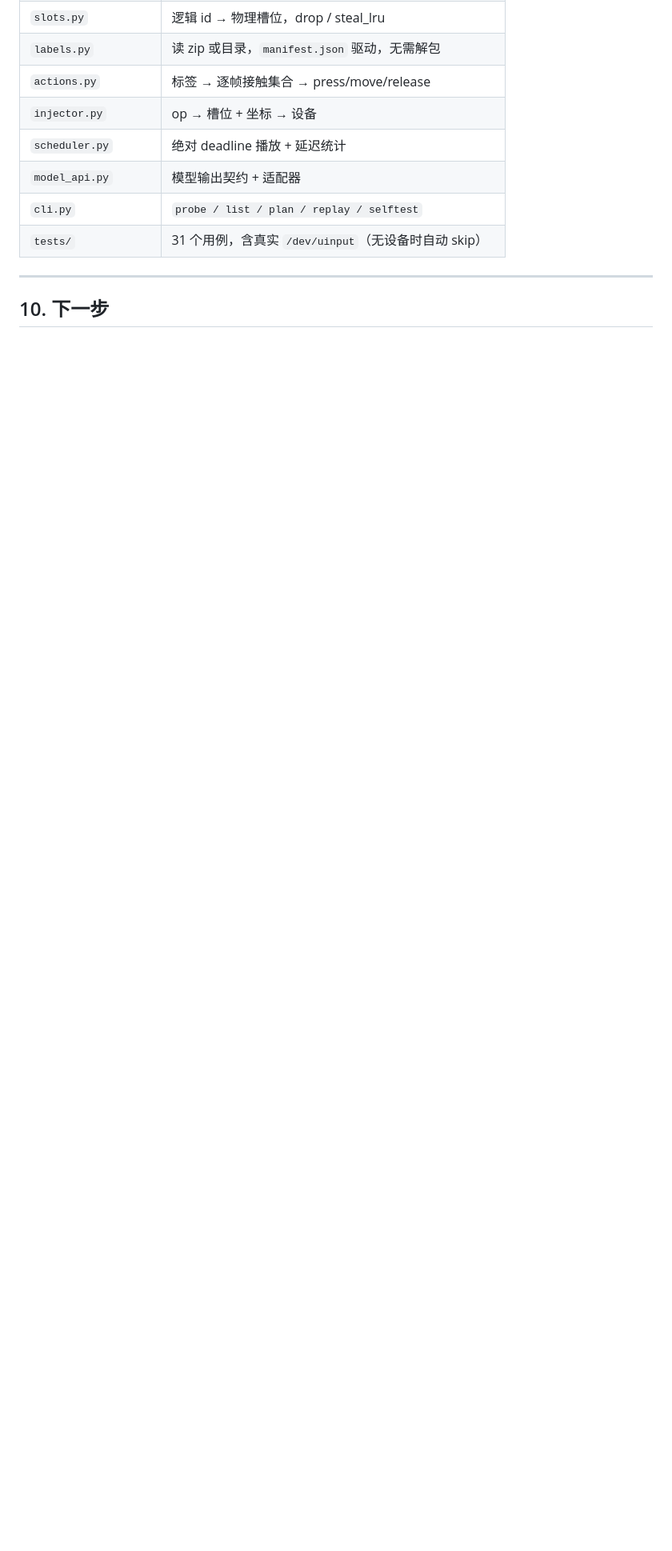
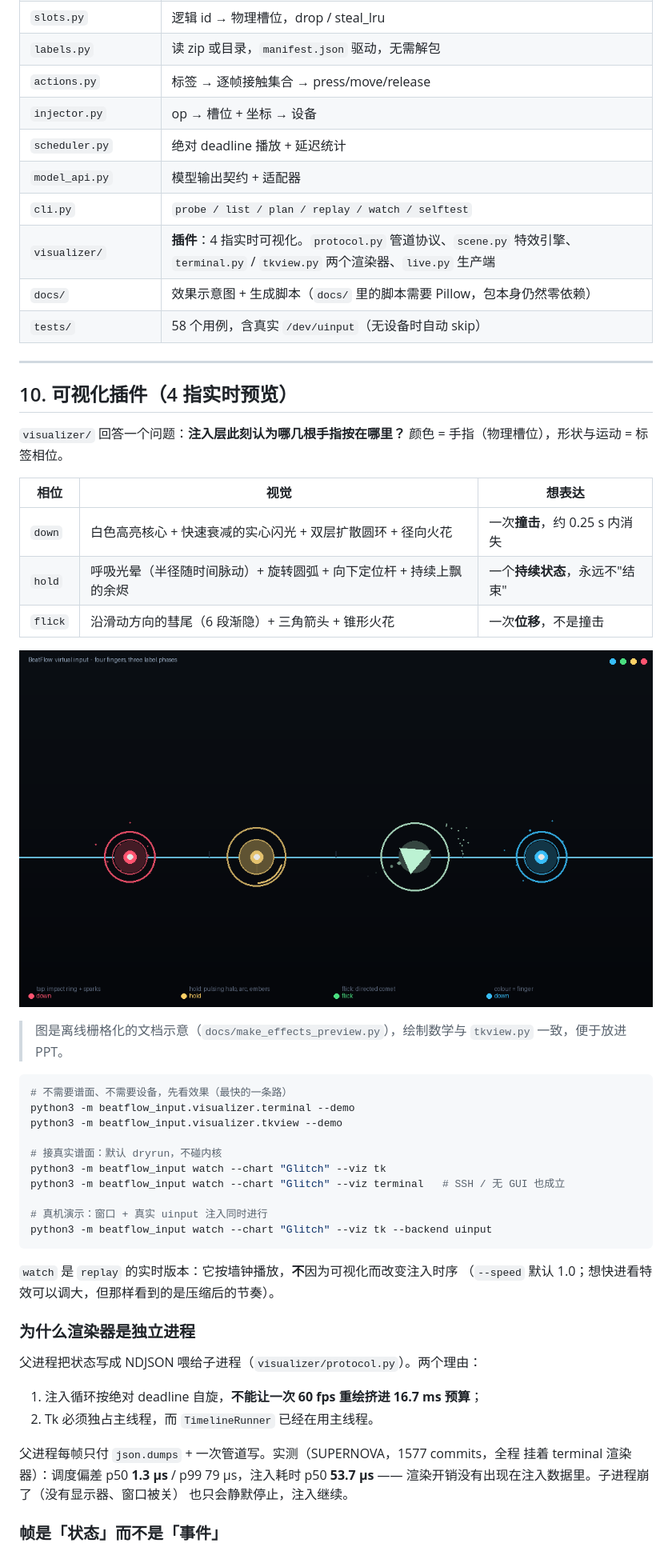
Before and after one commit to Sora3301/BeatFlow, a Markdown page: README.md, the part around one of its changes. Shown at 80% size. Drawn GitHub-style; pictures changed too: docs/visualizer-effects.png (added); blank space fills up the shorter version.

````diff
--- a/README.md
+++ b/README.md
@@ -214,9 +223,56 @@ frame 624→678，y: 0.059→0.375）。两种解释：
 | `injector.py` | op → 槽位 + 坐标 → 设备 |
 | `scheduler.py` | 绝对 deadline 播放 + 延迟统计 |
 | `model_api.py` | 模型输出契约 + 适配器 |
-| `cli.py` | `probe / list / plan / replay / selftest` |
-| `tests/` | 31 个用例，含真实 `/dev/uinput`（无设备时自动 skip） |
+| `cli.py` | `probe / list / plan / replay / watch / selftest` |
+| `visualizer/` | **插件**：4 指实时可视化。`protocol.py` 管道协议、`scene.py` 特效引擎、`terminal.py` / `tkview.py` 两个渲染器、`live.py` 生产端 |
+| `docs/` | 效果示意图 + 生成脚本（`docs/` 里的脚本需要 Pillow，包本身仍然零依赖） |
+| `tests/` | 58 个用例，含真实 `/dev/uinput`（无设备时自动 skip） |
 
 ---
 
-## 10. 下一步
+## 10. 可视化插件（4 指实时预览）
+
+`visualizer/` 回答一个问题：**注入层此刻认为哪几根手指按在哪里？**
+颜色 = 手指（物理槽位），形状与运动 = 标签相位。
+
+| 相位 | 视觉 | 想表达 |
+|---|---|---|
+| `down` | 白色高亮核心 + 快速衰减的实心闪光 + 双层扩散圆环 + 径向火花 | 一次**撞击**，约 0.25 s 内消失 |
+| `hold` | 呼吸光晕（半径随时间脉动）+ 旋转圆弧 + 向下定位杆 + 持续上飘的余烬 | 一个**持续状态**，永远不"结束" |
+| `flick` | 沿滑动方向的彗尾（6 段渐隐）+ 三角箭头 + 锥形火花 | 一次**位移**，不是撞击 |
+
+![四指三种特效](docs/visualizer-effects.png)
+
+> 图是离线栅格化的文档示意（`docs/make_effects_preview.py`），绘制数学与
+> `tkview.py` 一致，便于放进 PPT。
+
+```bash
+# 不需要谱面、不需要设备，先看效果（最快的一条路）
+python3 -m beatflow_input.visualizer.terminal --demo
+python3 -m beatflow_input.visualizer.tkview --demo
+
+# 接真实谱面：默认 dryrun，不碰内核
+python3 -m beatflow_input watch --chart "Glitch" --viz tk
+python3 -m beatflow_input watch --chart "Glitch" --viz terminal   # SSH / 无 GUI 也成立
+
+# 真机演示：窗口 + 真实 uinput 注入同时进行
+python3 -m beatflow_input watch --chart "Glitch" --viz tk --backend uinput
+```
+
+`watch` 是 `replay` 的实时版本：它按墙钟播放，**不**因为可视化而改变注入时序
+（`--speed` 默认 1.0；想快进看特效可以调大，但那样看到的是压缩后的节奏）。
+
+### 为什么渲染器是独立进程
+
+父进程把状态写成 NDJSON 喂给子进程（`visualizer/protocol.py`）。两个理由：
+
+1. 注入循环按绝对 deadline 自旋，**不能让一次 60 fps 重绘挤进 16.7 ms 预算**；
+2. Tk 必须独占主线程，而 `TimelineRunner` 已经在用主线程。
+
+父进程每帧只付 `json.dumps` + 一次管道写。实测（SUPERNOVA，1577 commits，全程
+挂着 terminal 渲染器）：调度偏差 p50 **1.3 µs** / p99 79 µs，注入耗时 p50
+**53.7 µs** —— 渲染开销没有出现在注入数据里。子进程崩了（没有显示器、窗口被关）
+也只会静默停止，注入继续。
+
+### 帧是「状态」而不是「事件」
+
````
Also changed, not shown: other parts of README.md (+31 -0 lines), 17 other files.
